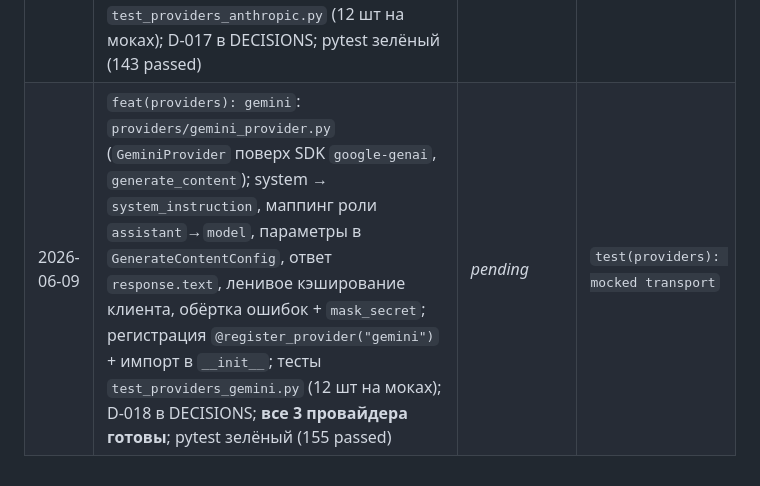
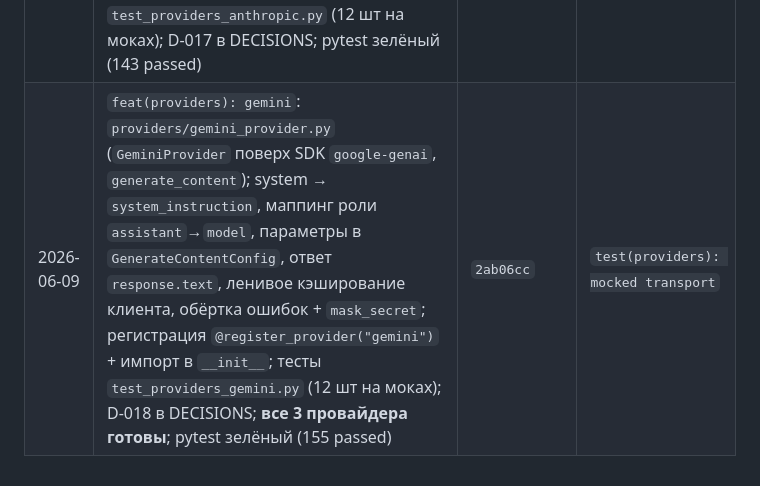
Before and after one commit to kovdmtr/LLM_arena_chess, a Markdown page: docs/PROGRESS.md, the part around the change. GitHub-like rendering.

Commit message:
docs(progress): record real commit hash in session log
Co-Authored-By: Claude Opus 4.8 <noreply@anthropic.com>

```diff
--- a/docs/PROGRESS.md
+++ b/docs/PROGRESS.md
@@ -70,4 +70,4 @@
 | 2026-06-09 | `feat(providers): base interface and factory`: `providers/base.py` (`LLMProvider.complete`, `ProviderError`, реестр + `register_provider`/`create_provider`); фабрика по имени, fail-fast, ключ не в `repr`; экспорт из `arena.providers`; тесты `test_providers_base.py` (10 шт); pytest зелёный (123 passed) | `c758e68` | `feat(providers): openai` |
 | 2026-06-09 | `feat(providers): openai`: `providers/openai_provider.py` (`OpenAIProvider` поверх SDK `openai`, Chat Completions); ленивое кэширование клиента, обёртка ошибок SDK в `ProviderError`, утилита `mask_secret` в `base.py` (маскирование ключа); регистрация через `@register_provider("openai")` + импорт в `__init__`; тесты `test_providers_openai.py` (8 шт на моках); pytest зелёный (131 passed) | `fd70e0e` | `feat(providers): anthropic` |
 | 2026-06-09 | `feat(providers): anthropic`: `providers/anthropic_provider.py` (`AnthropicProvider` поверх SDK `anthropic`, Messages API); system вынесен из `messages` в параметр `system` с `cache_control: ephemeral` (prompt caching, D-017), конкатенация text-блоков ответа, ленивое кэширование клиента, обёртка ошибок + `mask_secret`; регистрация `@register_provider("anthropic")` + импорт в `__init__`; тесты `test_providers_anthropic.py` (12 шт на моках); D-017 в DECISIONS; pytest зелёный (143 passed) | `f7d3ab1` | `feat(providers): gemini` |
-| 2026-06-09 | `feat(providers): gemini`: `providers/gemini_provider.py` (`GeminiProvider` поверх SDK `google-genai`, `generate_content`); system → `system_instruction`, маппинг роли `assistant`→`model`, параметры в `GenerateContentConfig`, ответ `response.text`, ленивое кэширование клиента, обёртка ошибок + `mask_secret`; регистрация `@register_provider("gemini")` + импорт в `__init__`; тесты `test_providers_gemini.py` (12 шт на моках); D-018 в DECISIONS; **все 3 провайдера готовы**; pytest зелёный (155 passed) | _pending_ | `test(providers): mocked transport` |
+| 2026-06-09 | `feat(providers): gemini`: `providers/gemini_provider.py` (`GeminiProvider` поверх SDK `google-genai`, `generate_content`); system → `system_instruction`, маппинг роли `assistant`→`model`, параметры в `GenerateContentConfig`, ответ `response.text`, ленивое кэширование клиента, обёртка ошибок + `mask_secret`; регистрация `@register_provider("gemini")` + импорт в `__init__`; тесты `test_providers_gemini.py` (12 шт на моках); D-018 в DECISIONS; **все 3 провайдера готовы**; pytest зелёный (155 passed) | `2ab06cc` | `test(providers): mocked transport` |
```
